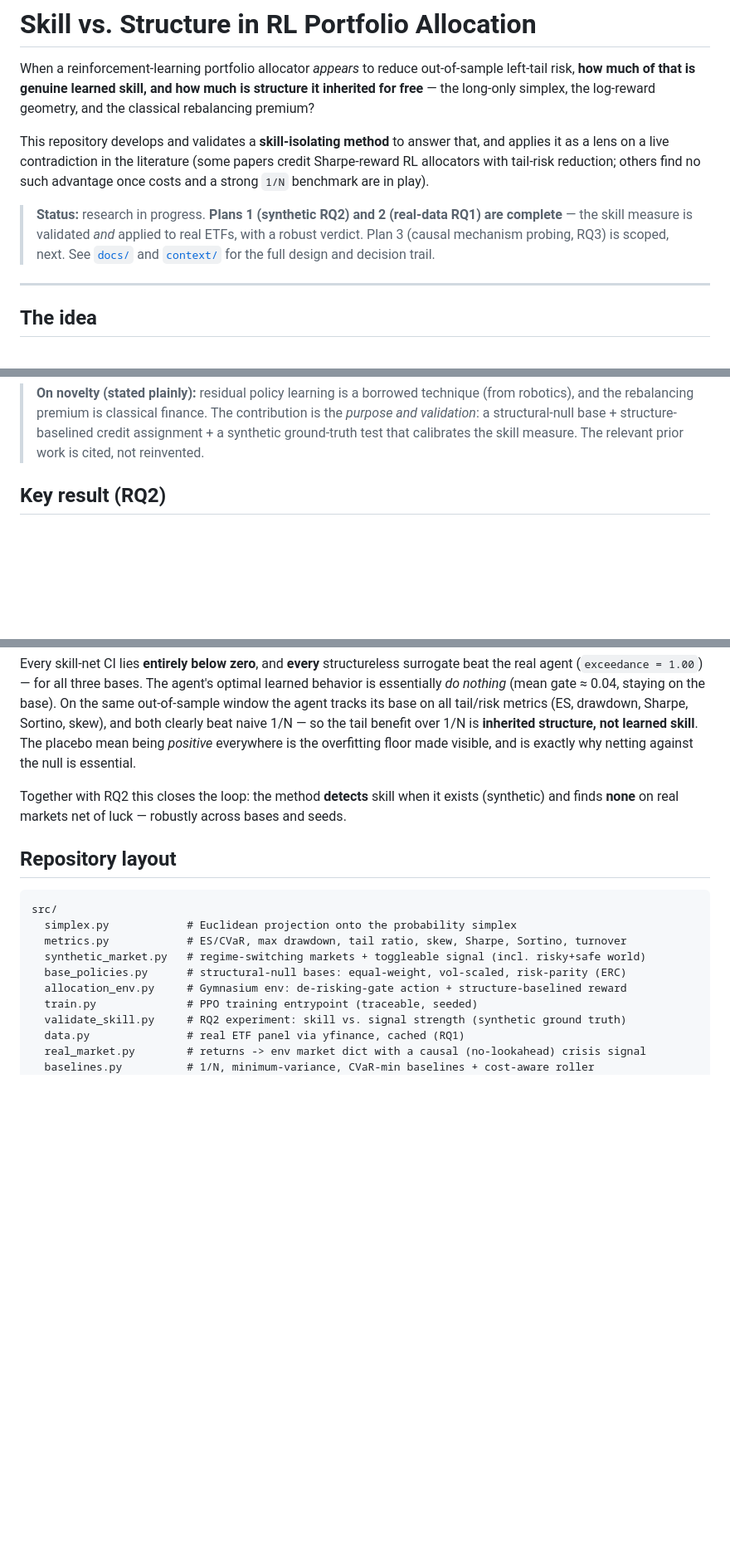
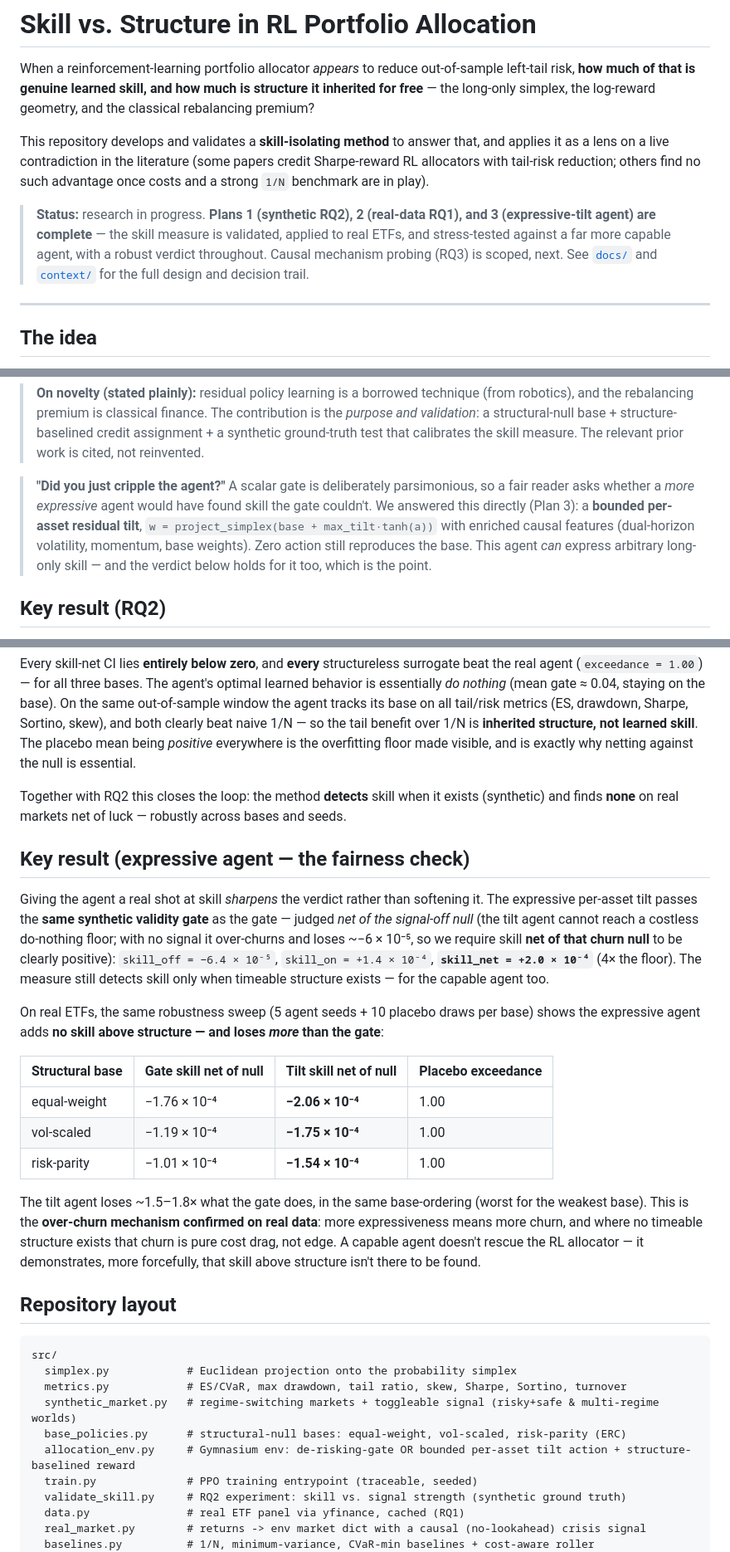
Before and after one commit to meghanadhpulivarthi/skill-vs-structure-rl, a Markdown page: README.md, 3 parts joined by grey strips. Shown at 83% size. GitHub-like rendering; blank space fills up the shorter version.

````diff
--- a/README.md
+++ b/README.md
@@ -10,9 +10,10 @@ that, and applies it as a lens on a live contradiction in the literature (some
 papers credit Sharpe-reward RL allocators with tail-risk reduction; others find
 no such advantage once costs and a strong `1/N` benchmark are in play).
 
-> **Status:** research in progress. **Plans 1 (synthetic RQ2) and 2 (real-data RQ1)
-> are complete** — the skill measure is validated *and* applied to real ETFs, with a
-> robust verdict. Plan 3 (causal mechanism probing, RQ3) is scoped, next. See
+> **Status:** research in progress. **Plans 1 (synthetic RQ2), 2 (real-data RQ1), and
+> 3 (expressive-tilt agent) are complete** — the skill measure is validated, applied to
+> real ETFs, and stress-tested against a far more capable agent, with a robust verdict
+> throughout. Causal mechanism probing (RQ3) is scoped, next. See
 > [`docs/`](docs/) and [`context/`](context/) for the full design and decision trail.
 
 ---
@@ -46,6 +47,14 @@ with no forecasting. To separate learned skill from this inherited structure, we
 > The contribution is the *purpose and validation*: a structural-null base +
 > structure-baselined credit assignment + a synthetic ground-truth test that
 > calibrates the skill measure. The relevant prior work is cited, not reinvented.
+
+> **"Did you just cripple the agent?"** A scalar gate is deliberately parsimonious, so
+> a fair reader asks whether a *more expressive* agent would have found skill the gate
+> couldn't. We answered this directly (Plan 3): a **bounded per-asset residual tilt**,
+> `w = project_simplex(base + max_tilt·tanh(a))` with enriched causal features
+> (dual-horizon volatility, momentum, base weights). Zero action still reproduces the
+> base. This agent *can* express arbitrary long-only skill — and the verdict below holds
+> for it too, which is the point.
 
 ## Key result (RQ2)
 
@@ -95,15 +104,40 @@ against the null is essential.
 Together with RQ2 this closes the loop: the method **detects** skill when it exists
 (synthetic) and finds **none** on real markets net of luck — robustly across bases and seeds.
 
+## Key result (expressive agent — the fairness check)
+
+Giving the agent a real shot at skill *sharpens* the verdict rather than softening it.
+The expressive per-asset tilt passes the **same synthetic validity gate** as the gate —
+judged *net of the signal-off null* (the tilt agent cannot reach a costless do-nothing
+floor; with no signal it over-churns and loses ~−6 × 10⁻⁵, so we require skill **net of
+that churn null** to be clearly positive): `skill_off = −6.4 × 10⁻⁵`,
+`skill_on = +1.4 × 10⁻⁴`, **`skill_net = +2.0 × 10⁻⁴`** (4× the floor). The measure still
+detects skill only when timeable structure exists — for the capable agent too.
+
+On real ETFs, the same robustness sweep (5 agent seeds + 10 placebo draws per base) shows
+the expressive agent adds **no skill above structure — and loses *more* than the gate**:
+
+| Structural base | Gate skill net of null | **Tilt skill net of null** | Placebo exceedance |
+| --- | --- | --- | --- |
+| equal-weight | −1.76 × 10⁻⁴ | **−2.06 × 10⁻⁴** | 1.00 |
+| vol-scaled  | −1.19 × 10⁻⁴ | **−1.75 × 10⁻⁴** | 1.00 |
+| risk-parity | −1.01 × 10⁻⁴ | **−1.54 × 10⁻⁴** | 1.00 |
+
+The tilt agent loses ~1.5–1.8× what the gate does, in the same base-ordering (worst for the
+weakest base). This is the **over-churn mechanism confirmed on real data**: more
+expressiveness means more churn, and where no timeable structure exists that churn is pure
+cost drag, not edge. A capable agent doesn't rescue the RL allocator — it demonstrates,
+more forcefully, that skill above structure isn't there to be found.
+
 ## Repository layout
 
 ```
 src/
   simplex.py            # Euclidean projection onto the probability simplex
   metrics.py            # ES/CVaR, max drawdown, tail ratio, skew, Sharpe, Sortino, turnover
-  synthetic_market.py   # regime-switching markets + toggleable signal (incl. risky+safe world)
+  synthetic_market.py   # regime-switching markets + toggleable signal (risky+safe & multi-regime worlds)
   base_policies.py      # structural-null bases: equal-weight, vol-scaled, risk-parity (ERC)
-  allocation_env.py     # Gymnasium env: de-risking-gate action + structure-baselined reward
+  allocation_env.py     # Gymnasium env: de-risking-gate OR bounded per-asset tilt action + structure-baselined reward
   train.py              # PPO training entrypoint (traceable, seeded)
   validate_skill.py     # RQ2 experiment: skill vs. signal strength (synthetic ground truth)
   data.py               # real ETF panel via yfinance, cached (RQ1)
````
Also changed, not shown: other parts of README.md (+5 -1 lines), context/decisions.md (+27 -0 lines).
